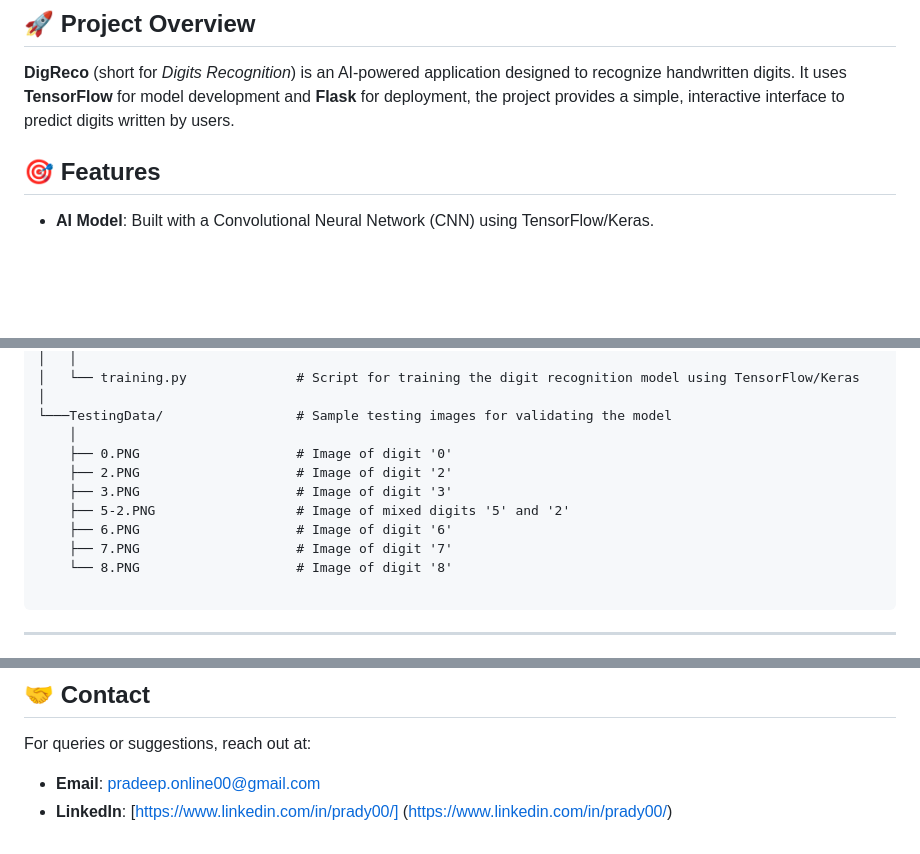
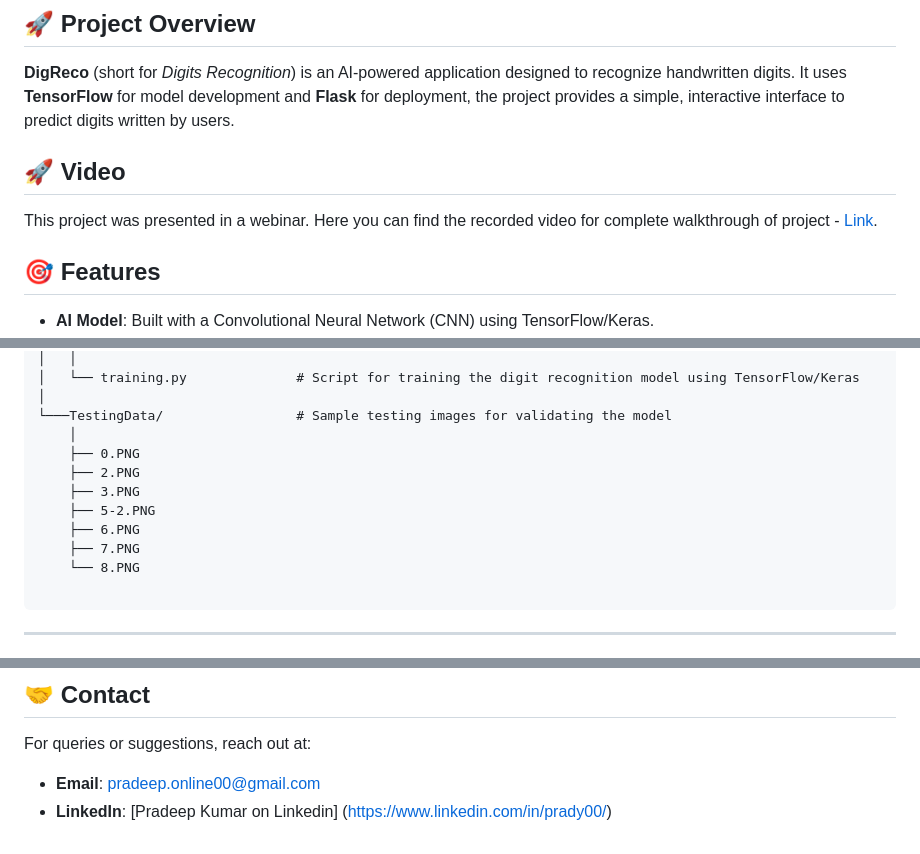
Before and after one commit to prady00/digreco, a Markdown page: README.md, 3 parts joined by grey strips. Rendered like a GitHub page; blank space fills up the shorter version.

````diff
--- a/README.md
+++ b/README.md
@@ -2,6 +2,9 @@
 
 ## 🚀 Project Overview
 **DigReco** (short for *Digits Recognition*) is an AI-powered application designed to recognize handwritten digits. It uses **TensorFlow** for model development and **Flask** for deployment, the project provides a simple, interactive interface to predict digits written by users.
+
+## 🚀 Video
+This project was presented in a webinar. Here you can find the recorded video for complete walkthrough of project - [Link](https://www.techgig.com/webinar/Implementing-your-first-AI-application-2446).
 
 ## 🎯 Features
 - **AI Model**: Built with a Convolutional Neural Network (CNN) using TensorFlow/Keras.
@@ -40,13 +43,13 @@ DigReco/
 │
 └───TestingData/                 # Sample testing images for validating the model
     │
-    ├── 0.PNG                    # Image of digit '0'
-    ├── 2.PNG                    # Image of digit '2'
-    ├── 3.PNG                    # Image of digit '3'
-    ├── 5-2.PNG                  # Image of mixed digits '5' and '2'
-    ├── 6.PNG                    # Image of digit '6'
-    ├── 7.PNG                    # Image of digit '7'
-    └── 8.PNG                    # Image of digit '8'
+    ├── 0.PNG
+    ├── 2.PNG
+    ├── 3.PNG
+    ├── 5-2.PNG
+    ├── 6.PNG
+    ├── 7.PNG
+    └── 8.PNG
 
 ```
 
@@ -172,4 +175,4 @@ This project is licensed under the MIT License.
 ## 🤝 Contact
 For queries or suggestions, reach out at:
 - **Email**: pradeep.online00@gmail.com
-- **LinkedIn**: [https://www.linkedin.com/in/prady00/] (https://www.linkedin.com/in/prady00/)
+- **LinkedIn**: [Pradeep Kumar on Linkedin] (https://www.linkedin.com/in/prady00/)
````
